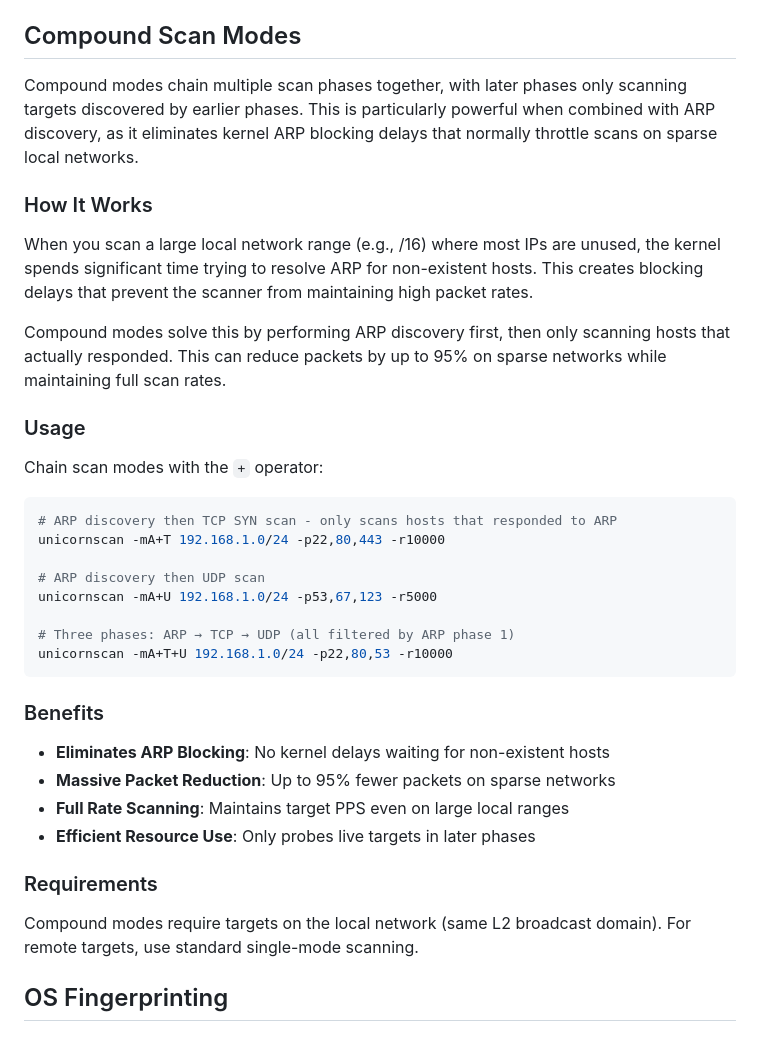
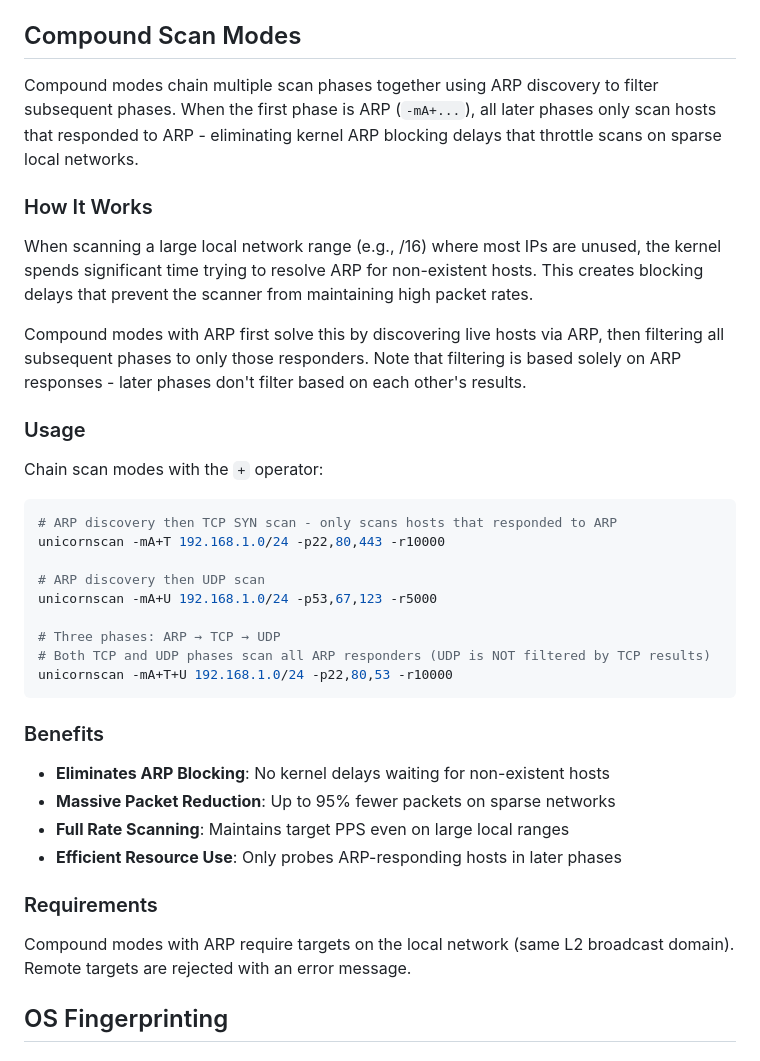
Before and after one commit to robertelee78/unicornscan, a Markdown page: README.md, the part around the change. Rendered like a GitHub page.

Commit message:
Fix compound mode documentation accuracy
Clarify that filtering is based solely on ARP responses:
- Later phases don't filter based on each other's results
- -mA+T+U: both TCP and UDP scan all ARP responders
- UDP is NOT filtered by TCP results

🤖 Generated with [Claude Code](https://claude.com/claude-code)

````diff
--- a/README.md
+++ b/README.md
@@ -167,13 +167,13 @@ Lowercase clears the flag. Examples:
 
 ## Compound Scan Modes
 
-Compound modes chain multiple scan phases together, with later phases only scanning targets discovered by earlier phases. This is particularly powerful when combined with ARP discovery, as it eliminates kernel ARP blocking delays that normally throttle scans on sparse local networks.
+Compound modes chain multiple scan phases together using ARP discovery to filter subsequent phases. When the first phase is ARP (`-mA+...`), all later phases only scan hosts that responded to ARP - eliminating kernel ARP blocking delays that throttle scans on sparse local networks.
 
 ### How It Works
 
-When you scan a large local network range (e.g., /16) where most IPs are unused, the kernel spends significant time trying to resolve ARP for non-existent hosts. This creates blocking delays that prevent the scanner from maintaining high packet rates.
+When scanning a large local network range (e.g., /16) where most IPs are unused, the kernel spends significant time trying to resolve ARP for non-existent hosts. This creates blocking delays that prevent the scanner from maintaining high packet rates.
 
-Compound modes solve this by performing ARP discovery first, then only scanning hosts that actually responded. This can reduce packets by up to 95% on sparse networks while maintaining full scan rates.
+Compound modes with ARP first solve this by discovering live hosts via ARP, then filtering all subsequent phases to only those responders. Note that filtering is based solely on ARP responses - later phases don't filter based on each other's results.
 
 ### Usage
 
@@ -186,7 +186,8 @@ unicornscan -mA+T 192.168.1.0/24 -p22,80,443 -r10000
 # ARP discovery then UDP scan
 unicornscan -mA+U 192.168.1.0/24 -p53,67,123 -r5000
 
-# Three phases: ARP → TCP → UDP (all filtered by ARP phase 1)
+# Three phases: ARP → TCP → UDP
+# Both TCP and UDP phases scan all ARP responders (UDP is NOT filtered by TCP results)
 unicornscan -mA+T+U 192.168.1.0/24 -p22,80,53 -r10000
 ```
 
@@ -195,11 +196,11 @@ unicornscan -mA+T+U 192.168.1.0/24 -p22,80,53 -r10000
 - **Eliminates ARP Blocking**: No kernel delays waiting for non-existent hosts
 - **Massive Packet Reduction**: Up to 95% fewer packets on sparse networks
 - **Full Rate Scanning**: Maintains target PPS even on large local ranges
-- **Efficient Resource Use**: Only probes live targets in later phases
+- **Efficient Resource Use**: Only probes ARP-responding hosts in later phases
 
 ### Requirements
 
-Compound modes require targets on the local network (same L2 broadcast domain). For remote targets, use standard single-mode scanning.
+Compound modes with ARP require targets on the local network (same L2 broadcast domain). Remote targets are rejected with an error message.
 
 ## OS Fingerprinting
 
````
